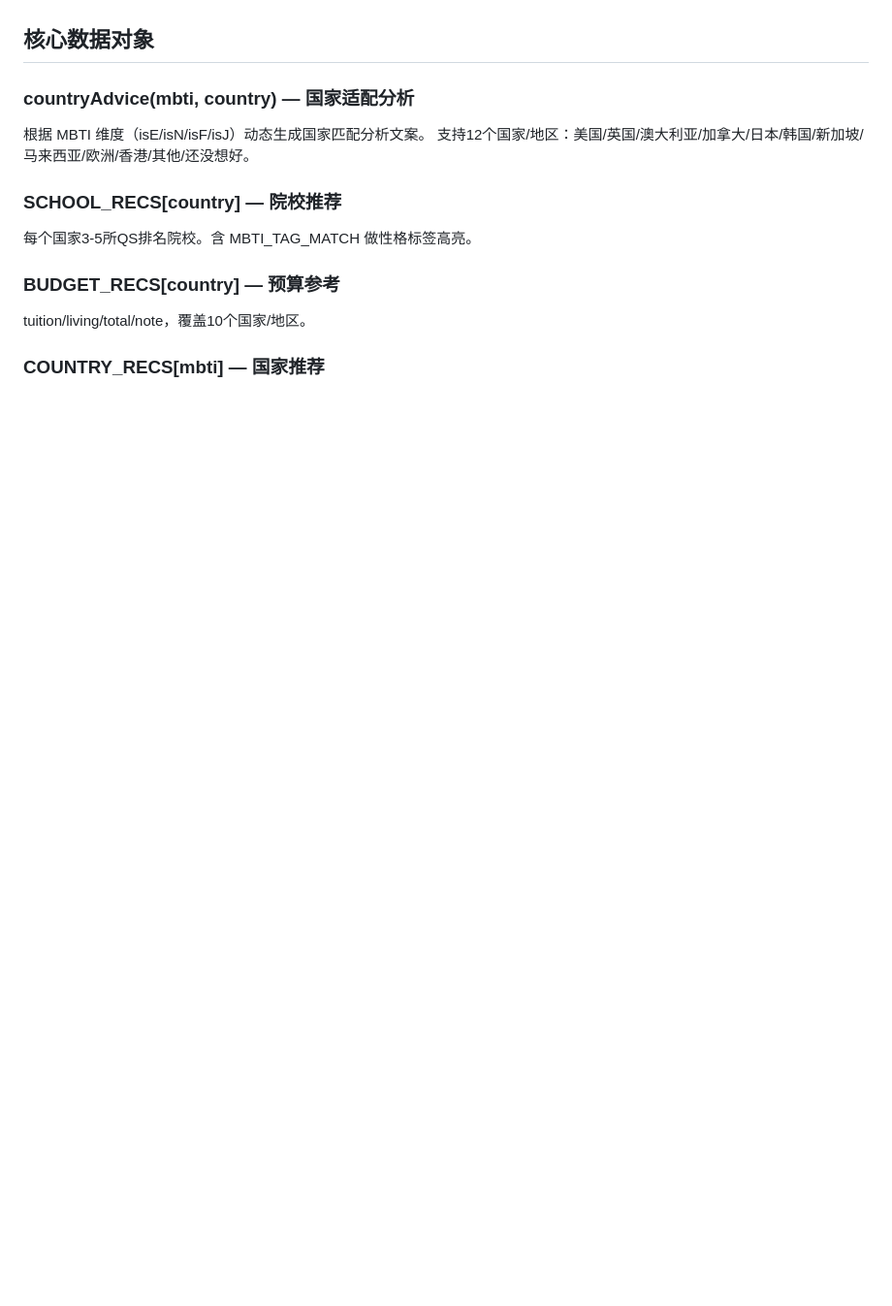
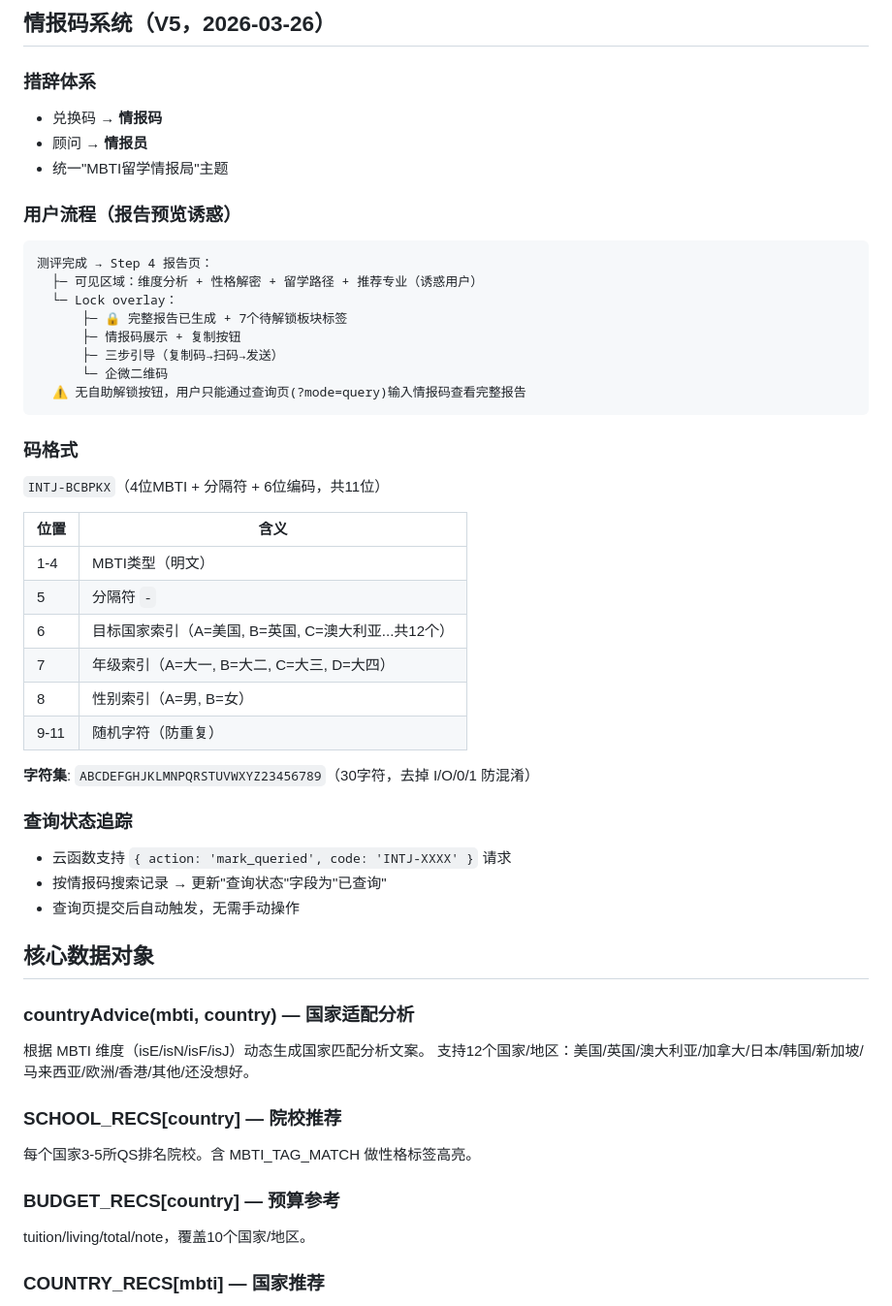
Before and after one commit to coni555/mbti-app, a Markdown page: HANDOFF.md, the part around one of its changes. Shown at 97% size. GitHub-like rendering; blank space fills up the shorter version.

````diff
--- a/HANDOFF.md
+++ b/HANDOFF.md
@@ -35,3 +63,40 @@
+## 情报码系统（V5，2026-03-26）
+
+### 措辞体系
+- 兑换码 → **情报码**
+- 顾问 → **情报员**
+- 统一"MBTI留学情报局"主题
+
+### 用户流程（报告预览诱惑）
+```
+测评完成 → Step 4 报告页：
+  ├─ 可见区域：维度分析 + 性格解密 + 留学路径 + 推荐专业（诱惑用户）
+  └─ Lock overlay：
+      ├─ 🔒 完整报告已生成 + 7个待解锁板块标签
+      ├─ 情报码展示 + 复制按钮
+      ├─ 三步引导（复制码→扫码→发送）
+      └─ 企微二维码
+  ⚠️ 无自助解锁按钮，用户只能通过查询页(?mode=query)输入情报码查看完整报告
+```
+
+### 码格式
+`INTJ-BCBPKX`（4位MBTI + 分隔符 + 6位编码，共11位）
+
+| 位置 | 含义 |
+|------|------|
+| 1-4 | MBTI类型（明文） |
+| 5 | 分隔符 `-` |
+| 6 | 目标国家索引（A=美国, B=英国, C=澳大利亚...共12个） |
+| 7 | 年级索引（A=大一, B=大二, C=大三, D=大四） |
+| 8 | 性别索引（A=男, B=女） |
+| 9-11 | 随机字符（防重复） |
+
+**字符集**: `ABCDEFGHJKLMNPQRSTUVWXYZ23456789`（30字符，去掉 I/O/0/1 防混淆）
+
+### 查询状态追踪
+- 云函数支持 `{ action: 'mark_queried', code: 'INTJ-XXXX' }` 请求
+- 按情报码搜索记录 → 更新"查询状态"字段为"已查询"
+- 查询页提交后自动触发，无需手动操作
 
 ## 核心数据对象
 
````
Also changed, not shown: other parts of HANDOFF.md (+61 -60 lines).
